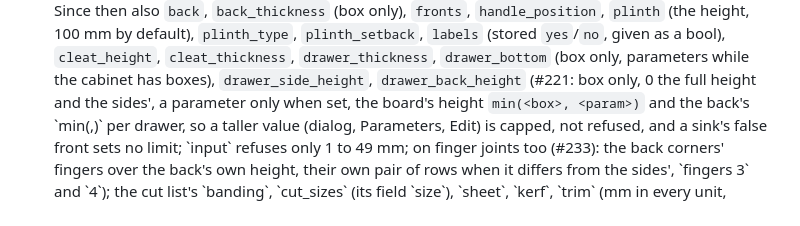
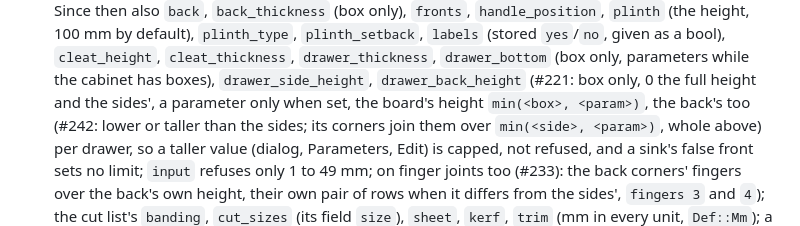
Before and after one commit to TomasDJo/solidcraft-woodwork, a Markdown page: CLAUDE.md, the part around the change. Rendered like a GitHub page.

```diff
--- a/CLAUDE.md
+++ b/CLAUDE.md
@@ -200,8 +200,8 @@ table says which).
   (the height, 100 mm by default), `plinth_type`, `plinth_setback`, `labels` (stored `yes`/`no`,
   given as a bool), `cleat_height`, `cleat_thickness`, `drawer_thickness`, `drawer_bottom` (box only, parameters while the cabinet has boxes),
   `drawer_side_height`, `drawer_back_height` (#221: box only, 0 the full height and the sides', a
-  parameter only when set, the board's height `min(<box>, <param>)` and the back's `min(<side>,
-  <param>)` per drawer, so a taller value (dialog, Parameters, Edit) is capped, not refused, and
+  parameter only when set, the board's height `min(<box>, <param>)`, the back's too (#242: lower or taller
+  than the sides; its corners join them over `min(<side>, <param>)`, whole above) per drawer, so a taller value (dialog, Parameters, Edit) is capped, not refused, and
   a sink's false front sets no limit; `input` refuses only 1 to 49 mm; on finger joints too
   (#233): the back corners' fingers over the back's own height, their own pair of rows when it
   differs from the sides', `fingers 3` and `4`); the cut list's `banding`, `cut_sizes`
```
Also changed, not shown: docs/usage.md (+1 -1 lines), docs/images/drawer-back-taller.png (added), 5 other files.
